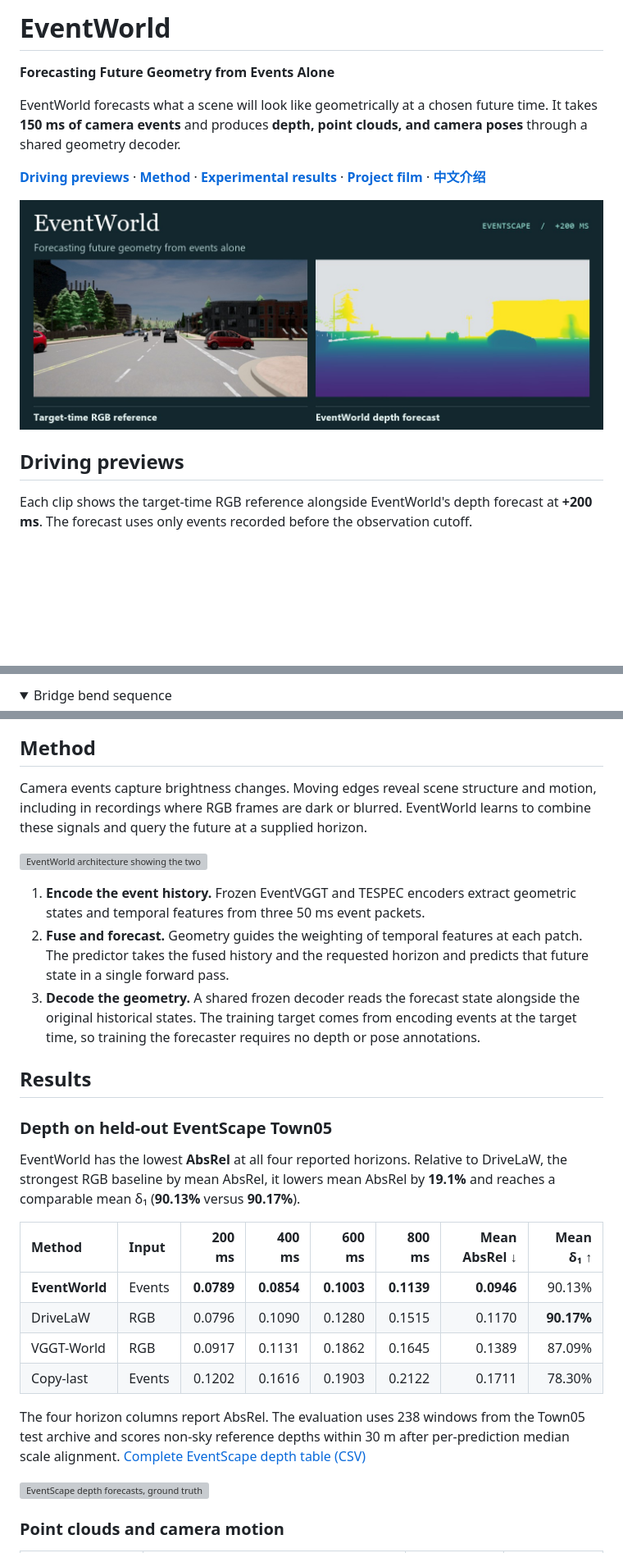
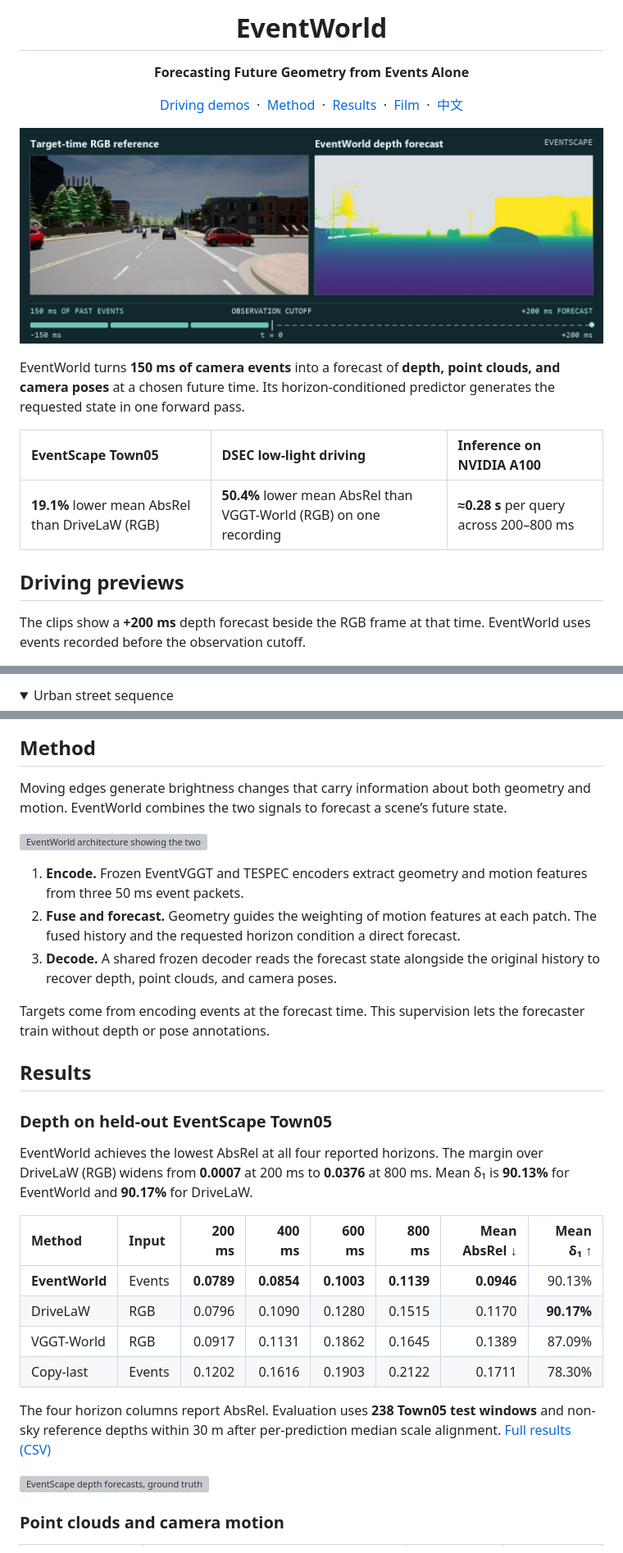
Before and after one commit to yan391/EventWorld, a Markdown page: README.md, 3 parts joined by grey strips. Shown at 82% size. Rendered like a GitHub page; pictures changed too: media/forecast-preview.jpg; folded sections open; blank space fills up the shorter version; grey boxes are pictures that could not be loaded.

```diff
--- a/README.md
+++ b/README.md
@@ -1,14 +1,22 @@
-# EventWorld
+<h1 align="center">EventWorld</h1>
+<p align="center"><strong>Forecasting Future Geometry from Events Alone</strong></p>
+<p align="center">
+  <a href="#driving-previews">Driving demos</a> &nbsp;·&nbsp;
+  <a href="#method">Method</a> &nbsp;·&nbsp;
+  <a href="#results">Results</a> &nbsp;·&nbsp;
+  <a href="#project-film">Film</a> &nbsp;·&nbsp;
+  <a href="README.zh-CN.md">中文</a>
+</p>
 
-**Forecasting Future Geometry from Events Alone**
+![An EventScape street scene beside EventWorld's 200 ms depth forecast, with a timeline from the three past event packets to the forecast time.](media/forecast-preview.jpg)
 
-EventWorld forecasts what a scene will look like geometrically at a chosen future time. It takes **150 ms of camera events** and produces **depth, point clouds, and camera poses** through a shared geometry decoder.
+EventWorld turns **150 ms of camera events** into a forecast of **depth, point clouds, and camera poses** at a chosen future time. Its horizon-conditioned predictor generates the requested state in one forward pass.
 
-**[Driving previews](#driving-previews)** · **[Method](#method)** · **[Experimental results](#results)** · **[Project film](#project-film)** · **[中文介绍](README.zh-CN.md)**
-
-![An EventScape street scene at the target time beside EventWorld's 200 ms depth forecast.](media/forecast-preview.jpg)
+| EventScape Town05 | DSEC low-light driving | Inference on NVIDIA A100 |
+| :--- | :--- | :--- |
+| **19.1%** lower mean AbsRel than DriveLaW (RGB) | **50.4%** lower mean AbsRel than VGGT-World (RGB) on one recording | **≈0.28 s** per query across 200–800 ms |
 
 ## Driving previews
 
-Each clip shows the target-time RGB reference alongside EventWorld's depth forecast at **+200 ms**. The forecast uses only events recorded before the observation cutoff.
+The clips show a **+200 ms** depth forecast beside the RGB frame at that time. EventWorld uses events recorded before the observation cutoff.
 
@@ -16,4 +24,4 @@ Each clip shows the target-time RGB reference alongside EventWorld's depth forec
 
 <details>
-<summary>Bridge bend sequence</summary>
+<summary>Urban street sequence</summary>
 
@@ -23,19 +31,21 @@ Each clip shows the target-time RGB reference alongside EventWorld's depth forec
 
 ## Method
 
-Camera events capture brightness changes. Moving edges reveal scene structure and motion, including in recordings where RGB frames are dark or blurred. EventWorld learns to combine these signals and query the future at a supplied horizon.
+Moving edges generate brightness changes that carry information about both geometry and motion. EventWorld combines the two signals to forecast a scene’s future state.
 
 ![EventWorld architecture showing the two event encoders, geometry-guided fusion, horizon-conditioned predictor, and geometry outputs.](media/method.webp)
 
-1. **Encode the event history.** Frozen EventVGGT and TESPEC encoders extract geometric states and temporal features from three 50 ms event packets.
-2. **Fuse and forecast.** Geometry guides the weighting of temporal features at each patch. The predictor takes the fused history and the requested horizon and predicts that future state in a single forward pass.
-3. **Decode the geometry.** A shared frozen decoder reads the forecast state alongside the original historical states. The training target comes from encoding events at the target time, so training the forecaster requires no depth or pose annotations.
+1. **Encode.** Frozen EventVGGT and TESPEC encoders extract geometry and motion features from three 50 ms event packets.
+2. **Fuse and forecast.** Geometry guides the weighting of motion features at each patch. The fused history and the requested horizon condition a direct forecast.
+3. **Decode.** A shared frozen decoder reads the forecast state alongside the original history to recover depth, point clouds, and camera poses.
+
+Targets come from encoding events at the forecast time. This supervision lets the forecaster train without depth or pose annotations.
 
 ## Results
 
 ### Depth on held-out EventScape Town05
 
-EventWorld has the lowest **AbsRel** at all four reported horizons. Relative to DriveLaW, the strongest RGB baseline by mean AbsRel, it lowers mean AbsRel by **19.1%** and reaches a comparable mean δ₁ (**90.13%** versus **90.17%**).
+EventWorld achieves the lowest AbsRel at all four reported horizons. The margin over DriveLaW (RGB) widens from **0.0007** at 200 ms to **0.0376** at 800 ms. Mean δ₁ is **90.13%** for EventWorld and **90.17%** for DriveLaW.
 
 | Method | Input | 200 ms | 400 ms | 600 ms | 800 ms | Mean AbsRel ↓ | Mean δ₁ ↑ |
 | :--- | :--- | ---: | ---: | ---: | ---: | ---: | ---: |
@@ -44,7 +54,7 @@ EventWorld has the lowest **AbsRel** at all four reported horizons. Relative to
 | VGGT-World | RGB | 0.0917 | 0.1131 | 0.1862 | 0.1645 | 0.1389 | 87.09% |
 | Copy-last | Events | 0.1202 | 0.1616 | 0.1903 | 0.2122 | 0.1711 | 78.30% |
 
-The four horizon columns report AbsRel. The evaluation uses 238 windows from the Town05 test archive and scores non-sky reference depths within 30 m after per-prediction median scale alignment. [Complete EventScape depth table (CSV)](results/eventscape-depth.csv)
+The four horizon columns report AbsRel. Evaluation uses **238 Town05 test windows** and non-sky reference depths within 30 m after per-prediction median scale alignment. [Full results (CSV)](results/eventscape-depth.csv)
 
 ![EventScape depth forecasts, ground truth, and signed depth errors in two scenes at 200 and 800 ms.](media/eventscape-depth.webp)
 
```
Also changed, not shown: other parts of README.md (+5 -7 lines), README.zh-CN.md (+24 -12 lines).
